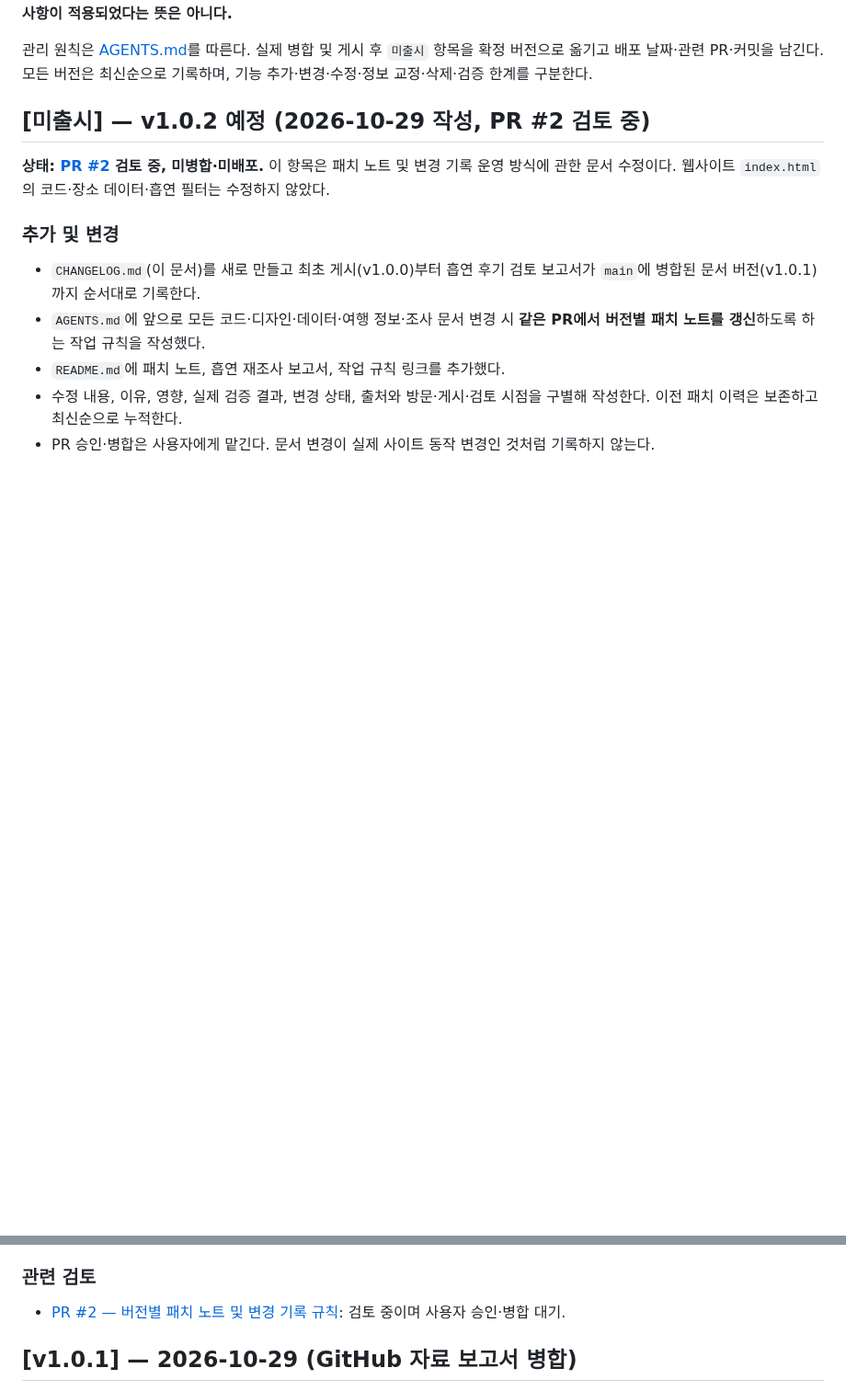
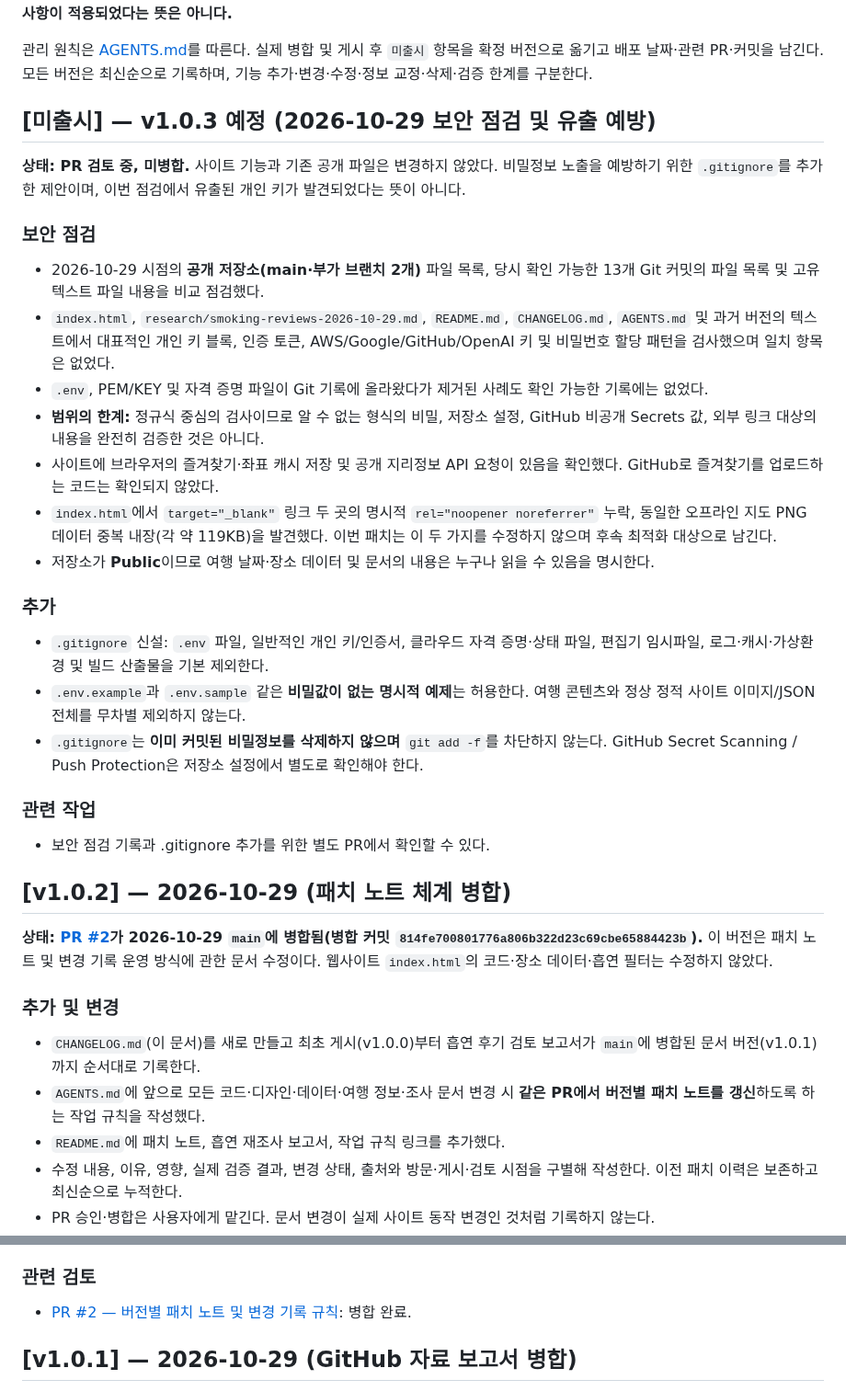
Before and after one commit to thandaPangda/tokyo-field-guide-2026, a Markdown page: CHANGELOG.md, 2 parts joined by grey strips. Shown at 92% size. Rendered like a GitHub page; blank space fills up the shorter version.

Commit message:
docs(changelog): record security review and merged v1.0.2 history

```diff
--- a/CHANGELOG.md
+++ b/CHANGELOG.md
@@ -4,9 +4,33 @@
 
 관리 원칙은 [AGENTS.md](AGENTS.md)를 따른다. 실제 병합 및 게시 후 `미출시` 항목을 확정 버전으로 옮기고 배포 날짜·관련 PR·커밋을 남긴다. 모든 버전은 최신순으로 기록하며, 기능 추가·변경·수정·정보 교정·삭제·검증 한계를 구분한다.
 
-## [미출시] — v1.0.2 예정 (2026-10-29 작성, PR #2 검토 중)
+## [미출시] — v1.0.3 예정 (2026-10-29 보안 점검 및 유출 예방)
 
-**상태: [PR #2](https://github.com/thandaPangda/tokyo-field-guide-2026/pull/2) 검토 중, 미병합·미배포.** 이 항목은 패치 노트 및 변경 기록 운영 방식에 관한 문서 수정이다. 웹사이트 `index.html`의 코드·장소 데이터·흡연 필터는 수정하지 않았다.
+**상태: PR 검토 중, 미병합.** 사이트 기능과 기존 공개 파일은 변경하지 않았다. 비밀정보 노출을 예방하기 위한 `.gitignore`를 추가한 제안이며, 이번 점검에서 유출된 개인 키가 발견되었다는 뜻이 아니다.
+
+### 보안 점검
+
+- 2026-10-29 시점의 **공개 저장소(main·부가 브랜치 2개)** 파일 목록, 당시 확인 가능한 13개 Git 커밋의 파일 목록 및 고유 텍스트 파일 내용을 비교 점검했다.
+- `index.html`, `research/smoking-reviews-2026-10-29.md`, `README.md`, `CHANGELOG.md`, `AGENTS.md` 및 과거 버전의 텍스트에서 대표적인 개인 키 블록, 인증 토큰, AWS/Google/GitHub/OpenAI 키 및 비밀번호 할당 패턴을 검사했으며 일치 항목은 없었다.
+- `.env`, PEM/KEY 및 자격 증명 파일이 Git 기록에 올라왔다가 제거된 사례도 확인 가능한 기록에는 없었다.
+- **범위의 한계:** 정규식 중심의 검사이므로 알 수 없는 형식의 비밀, 저장소 설정, GitHub 비공개 Secrets 값, 외부 링크 대상의 내용을 완전히 검증한 것은 아니다.
+- 사이트에 브라우저의 즐겨찾기·좌표 캐시 저장 및 공개 지리정보 API 요청이 있음을 확인했다. GitHub로 즐겨찾기를 업로드하는 코드는 확인되지 않았다.
+- `index.html`에서 `target="_blank"` 링크 두 곳의 명시적 `rel="noopener noreferrer"` 누락, 동일한 오프라인 지도 PNG 데이터 중복 내장(각 약 119KB)을 발견했다. 이번 패치는 이 두 가지를 수정하지 않으며 후속 최적화 대상으로 남긴다.
+- 저장소가 **Public**이므로 여행 날짜·장소 데이터 및 문서의 내용은 누구나 읽을 수 있음을 명시한다.
+
+### 추가
+
+- `.gitignore` 신설: `.env` 파일, 일반적인 개인 키/인증서, 클라우드 자격 증명·상태 파일, 편집기 임시파일, 로그·캐시·가상환경 및 빌드 산출물을 기본 제외한다.
+- `.env.example`과 `.env.sample` 같은 **비밀값이 없는 명시적 예제**는 허용한다. 여행 콘텐츠와 정상 정적 사이트 이미지/JSON 전체를 무차별 제외하지 않는다.
+- `.gitignore`는 **이미 커밋된 비밀정보를 삭제하지 않으며** `git add -f`를 차단하지 않는다. GitHub Secret Scanning / Push Protection은 저장소 설정에서 별도로 확인해야 한다.
+
+### 관련 작업
+
+- 보안 점검 기록과 .gitignore 추가를 위한 별도 PR에서 확인할 수 있다.
+
+## [v1.0.2] — 2026-10-29 (패치 노트 체계 병합)
+
+**상태: [PR #2](https://github.com/thandaPangda/tokyo-field-guide-2026/pull/2)가 2026-10-29 `main`에 병합됨(병합 커밋 `814fe700801776a806b322d23c69cbe65884423b`).** 이 버전은 패치 노트 및 변경 기록 운영 방식에 관한 문서 수정이다. 웹사이트 `index.html`의 코드·장소 데이터·흡연 필터는 수정하지 않았다.
 
 ### 추가 및 변경
 
@@ -18,7 +42,7 @@
 
 ### 관련 검토
 
-- [PR #2 — 버전별 패치 노트 및 변경 기록 규칙](https://github.com/thandaPangda/tokyo-field-guide-2026/pull/2): 검토 중이며 사용자 승인·병합 대기.
+- [PR #2 — 버전별 패치 노트 및 변경 기록 규칙](https://github.com/thandaPangda/tokyo-field-guide-2026/pull/2): 병합 완료.
 
 ## [v1.0.1] — 2026-10-29 (GitHub 자료 보고서 병합)
 
```
